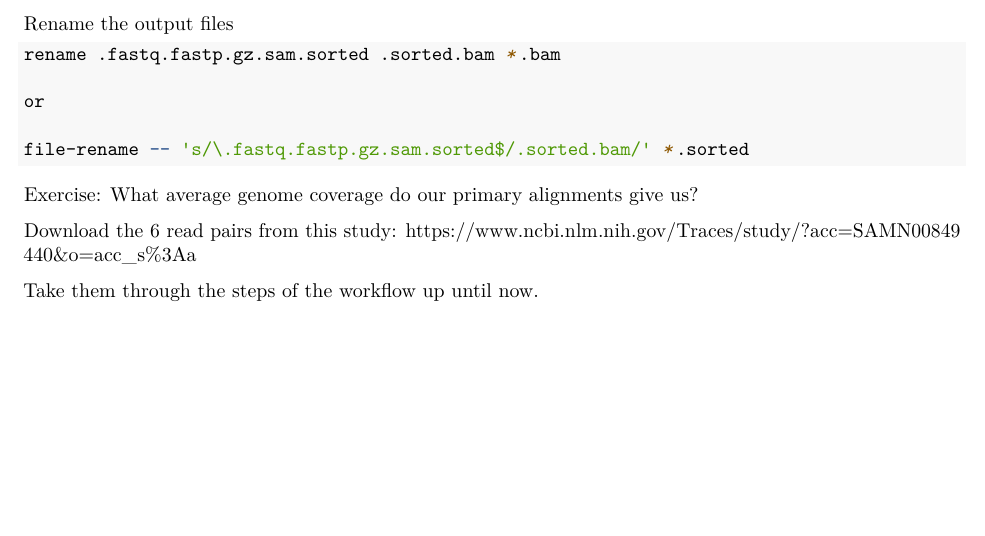
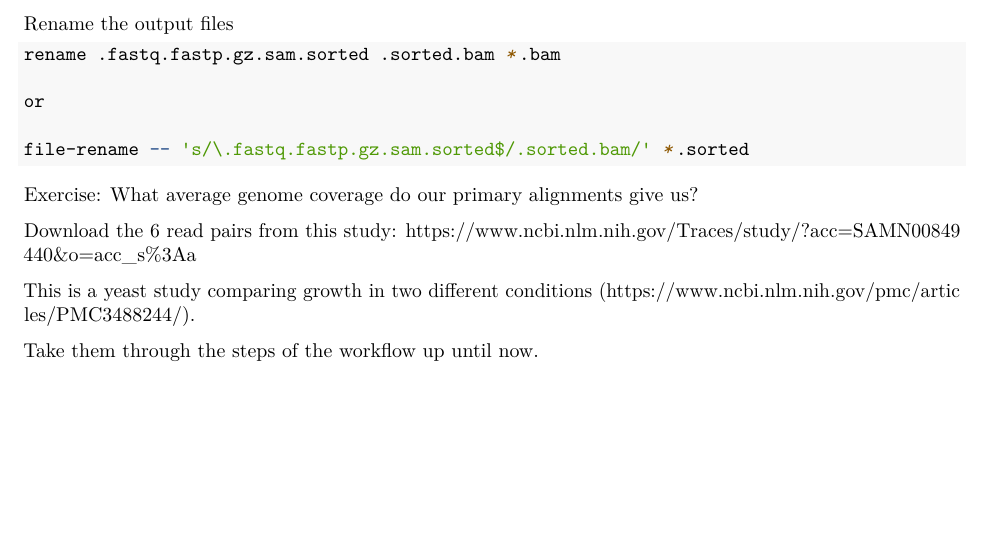
Before and after one commit to ncgr/DE-Bookdown, an R Markdown document (04-Alignment.Rmd): part of page 3 of 3, cut so that both start at the same text. Rendered offline with R 4.5, knitr and Pandoc, then LaTeX, with nearby package versions.

Commit message:
Added in short description plus paper link for yeast data.

```diff
--- a/04-Alignment.Rmd
+++ b/04-Alignment.Rmd
@@ -127,4 +127,6 @@ Exercise: What average genome coverage do our primary alignments give us?
 
 Download the 6 read pairs from this study: https://www.ncbi.nlm.nih.gov/Traces/study/?acc=SAMN00849440&o=acc_s%3Aa
 
+This is a yeast study comparing growth in two different conditions (https://www.ncbi.nlm.nih.gov/pmc/articles/PMC3488244/).
+
 Take them through the steps of the workflow up until now.
```
